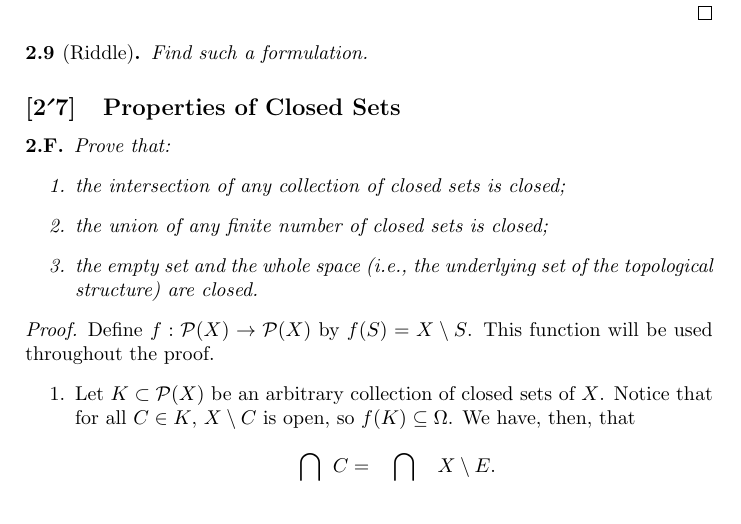
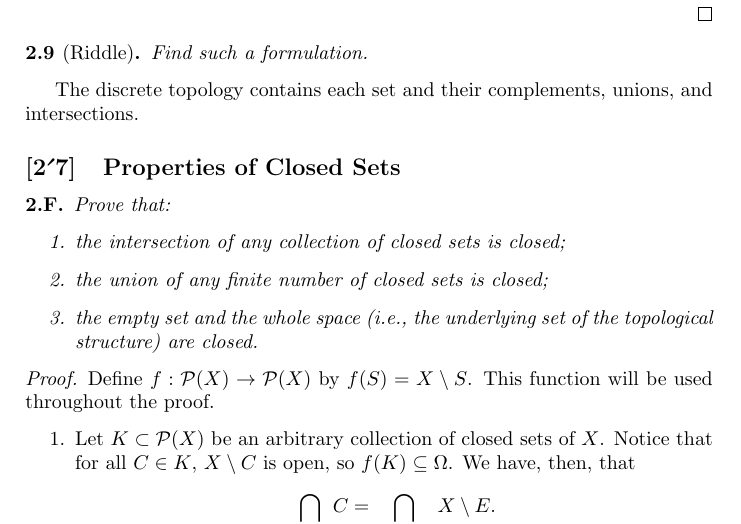
Before and after one commit to pages0/Topology-Chapter1, a LaTeX book (main.tex, which reads section-02/sub-06.tex): part of page 20 of 50, cut so that both start at the same text. Compiled offline with pdfLaTeX.

Commit message:
Update sub-06.tex

```diff
--- a/section-02/sub-06.tex
+++ b/section-02/sub-06.tex
@@ -70,3 +70,4 @@ $$X \setminus \bigcap_{A \in \Gamma} A = \bigcup_{A\in\Gamma} (X \setminus A) $$
     [Riddle]
     Find such a formulation.
 \end{minorEx}
+The discrete topology contains each set and their complements, unions, and intersections.
```
